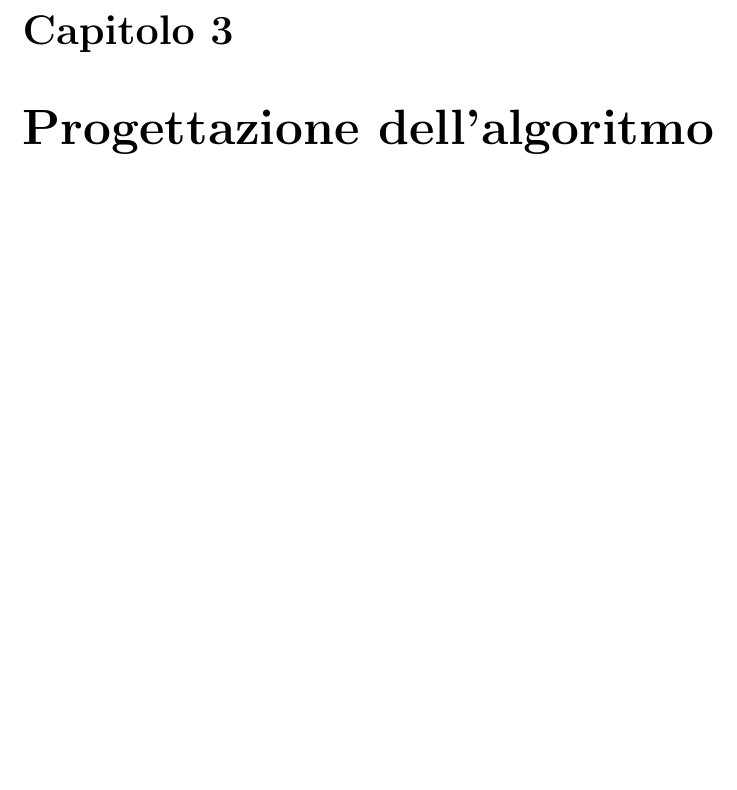
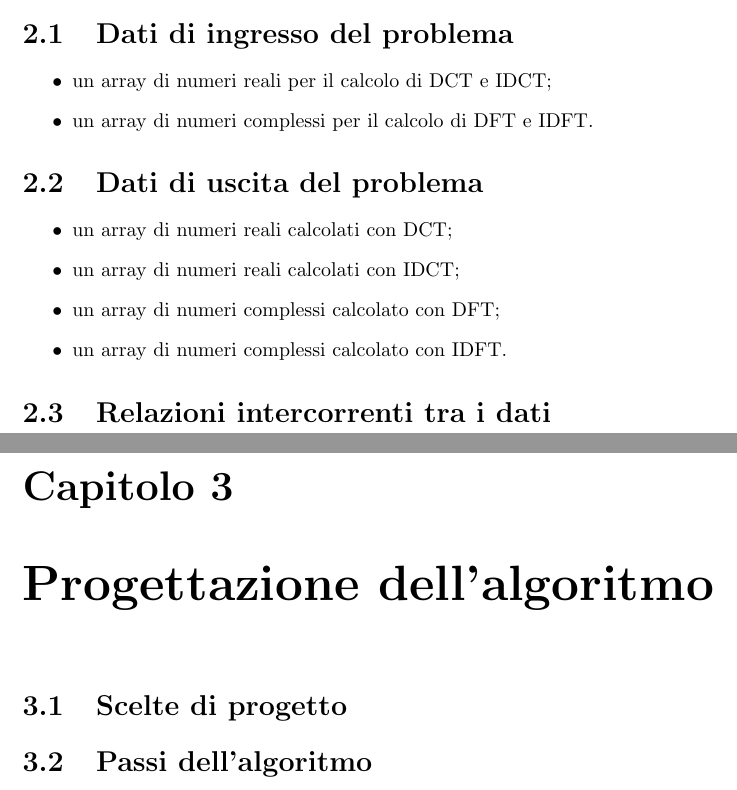
Before and after one commit to GeckoNickDeveloper/Progetto-PLF, a LaTeX document (doc/relazione.tex): part of page 6 of 8 before the commit and two parts of pages 5 and 6 of 8 after it, the two joined at a grey line, cut at the place of the change, the shorter picture padded with empty space. Compiled offline with pdfLaTeX.

Commit message:
Minor stuff

```diff
--- a/doc/relazione.tex
+++ b/doc/relazione.tex
@@ -45,9 +46,29 @@
 	In questa documentazione ci riferiremo alle funzioni rispettivamente come DCT (per la funzione DCT tipo II) e IDCT (per la funzione DCT tipo III).
 
 	\chapter{Analisi del problema}
+	% Il programma prevede l'inserimento di due array di numeri; il primo array verrà richiesto all'avvio del programma per il calcolo di DCT e IDCT, mentre il secondo array verrà richiesto una volta effettuati i dovuti calcoli sul primo array e sarà utilizzato per calcolare DFT e IDFT.
+
+
+	\section{Dati di ingresso del problema}
+
+	\begin{itemize}
+		\item un array di numeri reali per il calcolo di DCT e IDCT;
+		\item un array di numeri complessi per il calcolo di DFT e IDFT.
+	\end{itemize}
+	\section{Dati di uscita del problema}
+	\begin{itemize}
+		\item un array di numeri reali calcolati con DCT;
+		\item un array di numeri reali calcolati con IDCT;
+		\item un array di numeri complessi calcolato con DFT;
+		\item un array di numeri complessi calcolato con IDFT.
+	\end{itemize}
+	\section{Relazioni intercorrenti tra i dati}
 
 
 	\chapter{Progettazione dell'algoritmo}
+	\section{Scelte di progetto}
+
+	\section{Passi dell'algoritmo}
 
 	\chapter{Implementazione dell'algoritmo}
 
```
Also changed, not shown: doc/Relazione.pdf, doc/relazione.tex (1 more changed lines).
